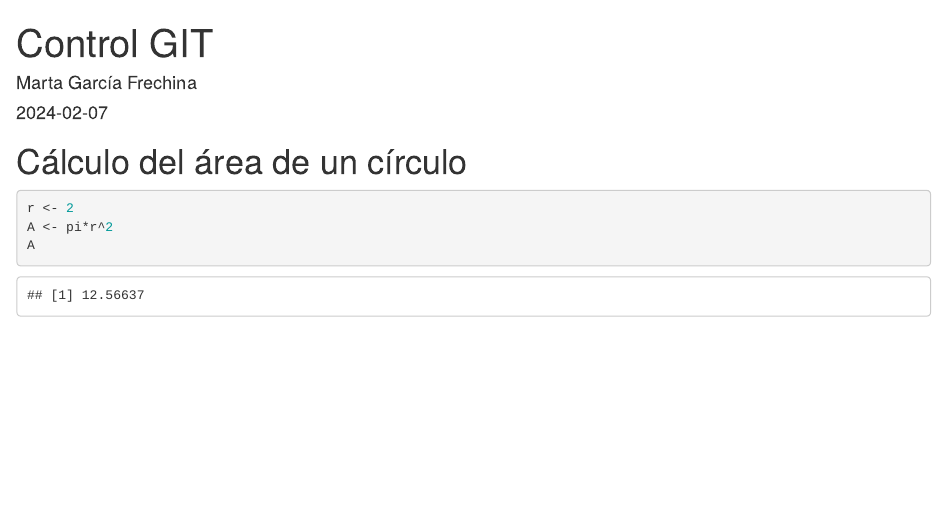
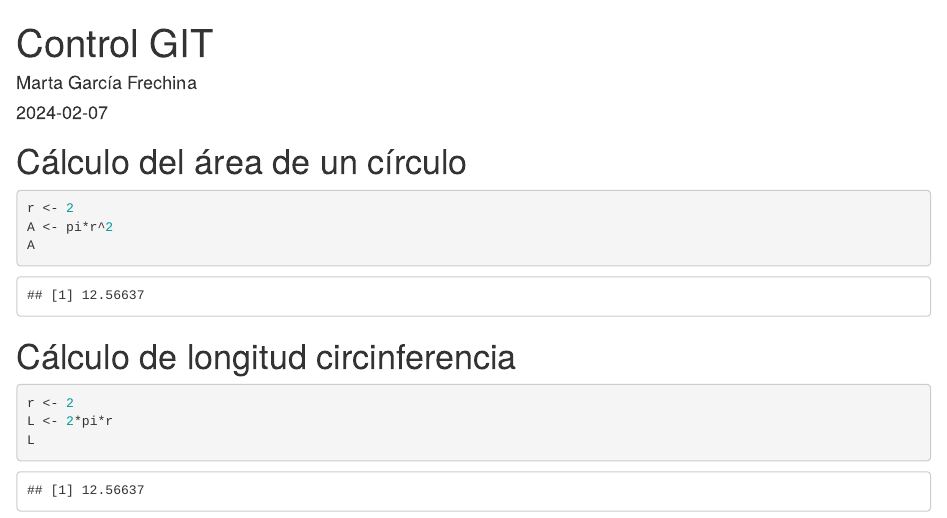
Before and after one commit to Marta-GF/Programa1_TD, an R Markdown document (GIT_Ejemplo.Rmd): the page in a window 1100 px wide, from its top. Rendered offline with R 4.5, knitr and Pandoc, with nearby package versions.

Commit message:
Update GIT_Ejemplo.Rmd

````diff
--- a/GIT_Ejemplo.Rmd
+++ b/GIT_Ejemplo.Rmd
@@ -16,3 +16,10 @@ r <- 2
 A <- pi*r^2
 A
 ```
+# Cálculo de longitud circinferencia
+
+```{r}
+r <- 2
+L <- 2*pi*r
+L
+```
````
